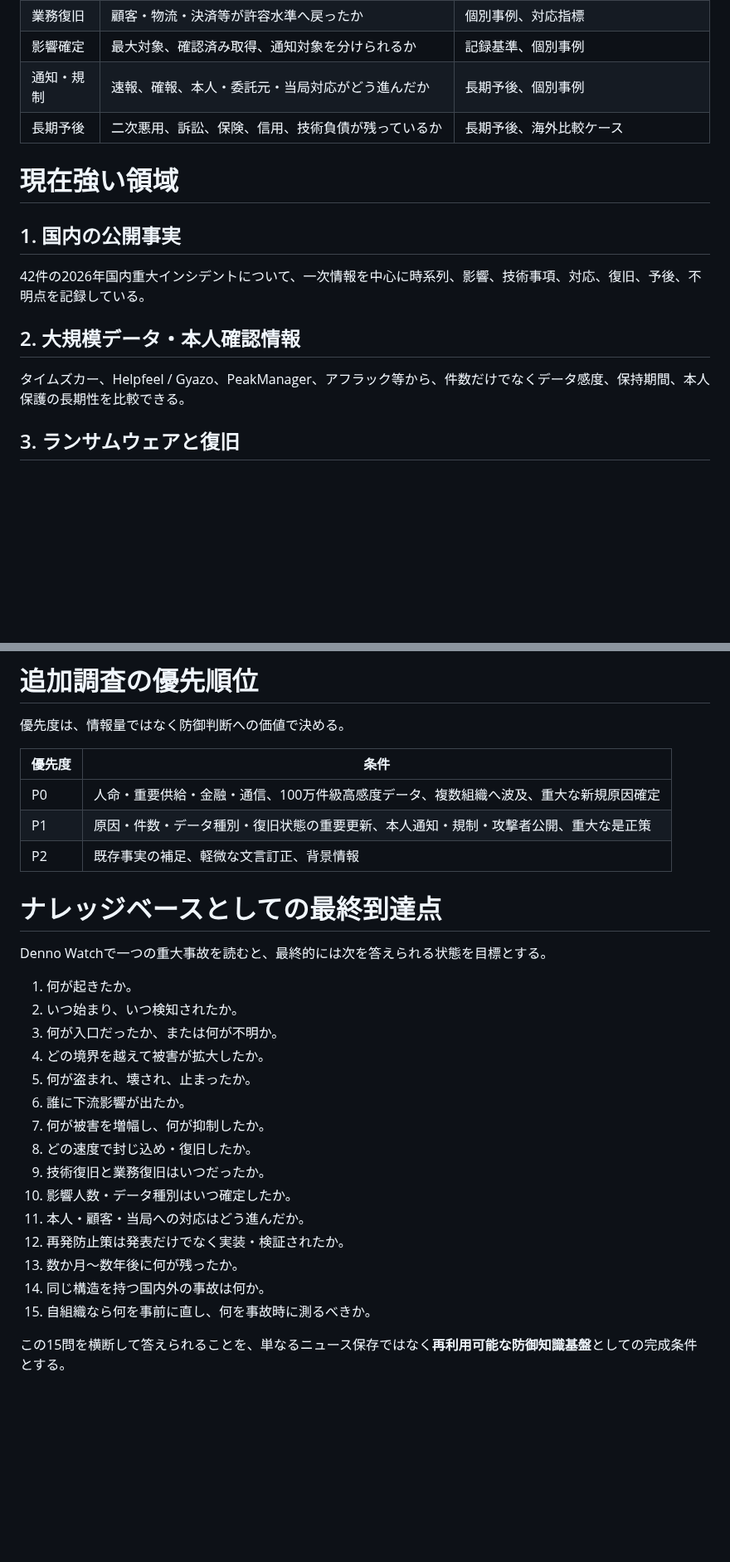
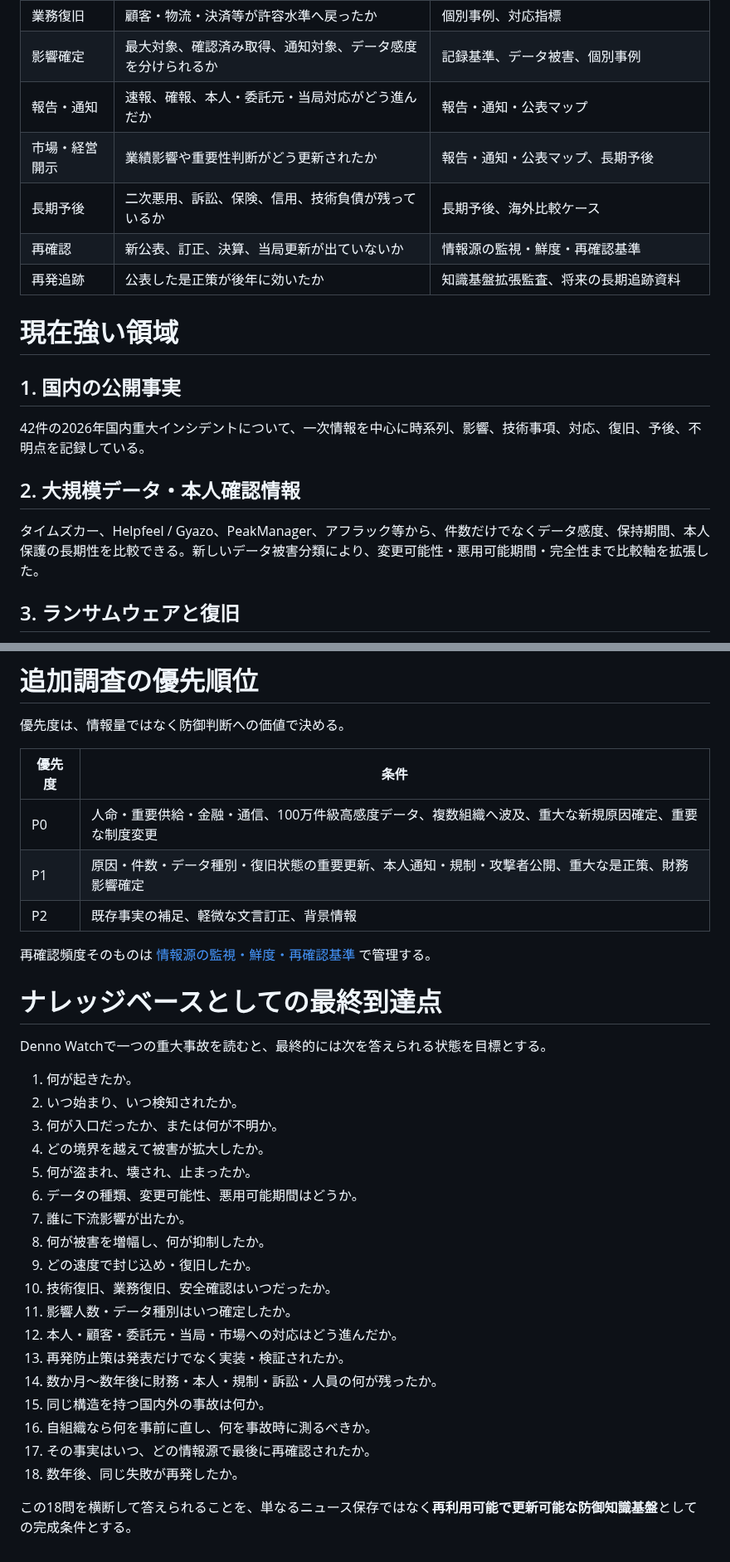
Before and after one commit to 4i7/Denno-Watch, a Markdown page: analysis/knowledge-base-map-2026-10-04.md, 2 parts joined by grey strips. Shown at 83% size. GitHub-like rendering; blank space fills up the shorter version.

```diff
--- a/analysis/knowledge-base-map-2026-10-04.md
+++ b/analysis/knowledge-base-map-2026-10-04.md
@@ -43,7 +52,10 @@ Denno Watchには、個別事例、AI時代の脅威、予算、業種別最大
 | 業務復旧 | 顧客・物流・決済等が許容水準へ戻ったか | 個別事例、対応指標 |
-| 影響確定 | 最大対象、確認済み取得、通知対象を分けられるか | 記録基準、個別事例 |
-| 通知・規制 | 速報、確報、本人・委託元・当局対応がどう進んだか | 長期予後、個別事例 |
+| 影響確定 | 最大対象、確認済み取得、通知対象、データ感度を分けられるか | 記録基準、データ被害、個別事例 |
+| 報告・通知 | 速報、確報、本人・委託元・当局対応がどう進んだか | 報告・通知・公表マップ |
+| 市場・経営開示 | 業績影響や重要性判断がどう更新されたか | 報告・通知・公表マップ、長期予後 |
 | 長期予後 | 二次悪用、訴訟、保険、信用、技術負債が残っているか | 長期予後、海外比較ケース |
+| 再確認 | 新公表、訂正、決算、当局更新が出ていないか | 情報源の監視・鮮度・再確認基準 |
+| 再発追跡 | 公表した是正策が後年に効いたか | 知識基盤拡張監査、将来の長期追跡資料 |
 
 # 現在強い領域
 
@@ -53,7 +65,7 @@ Denno Watchには、個別事例、AI時代の脅威、予算、業種別最大
 
 ## 2. 大規模データ・本人確認情報
 
-タイムズカー、Helpfeel / Gyazo、PeakManager、アフラック等から、件数だけでなくデータ感度、保持期間、本人保護の長期性を比較できる。
+タイムズカー、Helpfeel / Gyazo、PeakManager、アフラック等から、件数だけでなくデータ感度、保持期間、本人保護の長期性を比較できる。新しいデータ被害分類により、変更可能性・悪用可能期間・完全性まで比較軸を拡張した。
 
 ## 3. ランサムウェアと復旧
 
@@ -123,9 +143,11 @@ AI、ローカルモデル、外部計算資源、24時間365日自動化が攻
 
 | 優先度 | 条件 |
 | --- | --- |
-| P0 | 人命・重要供給・金融・通信、100万件級高感度データ、複数組織へ波及、重大な新規原因確定 |
-| P1 | 原因・件数・データ種別・復旧状態の重要更新、本人通知・規制・攻撃者公開、重大な是正策 |
+| P0 | 人命・重要供給・金融・通信、100万件級高感度データ、複数組織へ波及、重大な新規原因確定、重要な制度変更 |
+| P1 | 原因・件数・データ種別・復旧状態の重要更新、本人通知・規制・攻撃者公開、重大な是正策、財務影響確定 |
 | P2 | 既存事実の補足、軽微な文言訂正、背景情報 |
+
+再確認頻度そのものは [情報源の監視・鮮度・再確認基準](../methodology/source-monitoring-and-freshness-standard.md) で管理する。
 
 # ナレッジベースとしての最終到達点
 
@@ -136,15 +158,18 @@ Denno Watchで一つの重大事故を読むと、最終的には次を答えら
 3. 何が入口だったか、または何が不明か。
 4. どの境界を越えて被害が拡大したか。
 5. 何が盗まれ、壊され、止まったか。
-6. 誰に下流影響が出たか。
-7. 何が被害を増幅し、何が抑制したか。
-8. どの速度で封じ込め・復旧したか。
-9. 技術復旧と業務復旧はいつだったか。
-10. 影響人数・データ種別はいつ確定したか。
-11. 本人・顧客・当局への対応はどう進んだか。
-12. 再発防止策は発表だけでなく実装・検証されたか。
-13. 数か月〜数年後に何が残ったか。
-14. 同じ構造を持つ国内外の事故は何か。
-15. 自組織なら何を事前に直し、何を事故時に測るべきか。
+6. データの種類、変更可能性、悪用可能期間はどうか。
+7. 誰に下流影響が出たか。
+8. 何が被害を増幅し、何が抑制したか。
+9. どの速度で封じ込め・復旧したか。
+10. 技術復旧、業務復旧、安全確認はいつだったか。
+11. 影響人数・データ種別はいつ確定したか。
+12. 本人・顧客・委託元・当局・市場への対応はどう進んだか。
+13. 再発防止策は発表だけでなく実装・検証されたか。
+14. 数か月〜数年後に財務・本人・規制・訴訟・人員の何が残ったか。
+15. 同じ構造を持つ国内外の事故は何か。
+16. 自組織なら何を事前に直し、何を事故時に測るべきか。
+17. その事実はいつ、どの情報源で最後に再確認されたか。
+18. 数年後、同じ失敗が再発したか。
 
-この15問を横断して答えられることを、単なるニュース保存ではなく**再利用可能な防御知識基盤**としての完成条件とする。
+この18問を横断して答えられることを、単なるニュース保存ではなく**再利用可能で更新可能な防御知識基盤**としての完成条件とする。
```
Also changed, not shown: other parts of analysis/knowledge-base-map-2026-10-04.md (+50 -33 lines).
